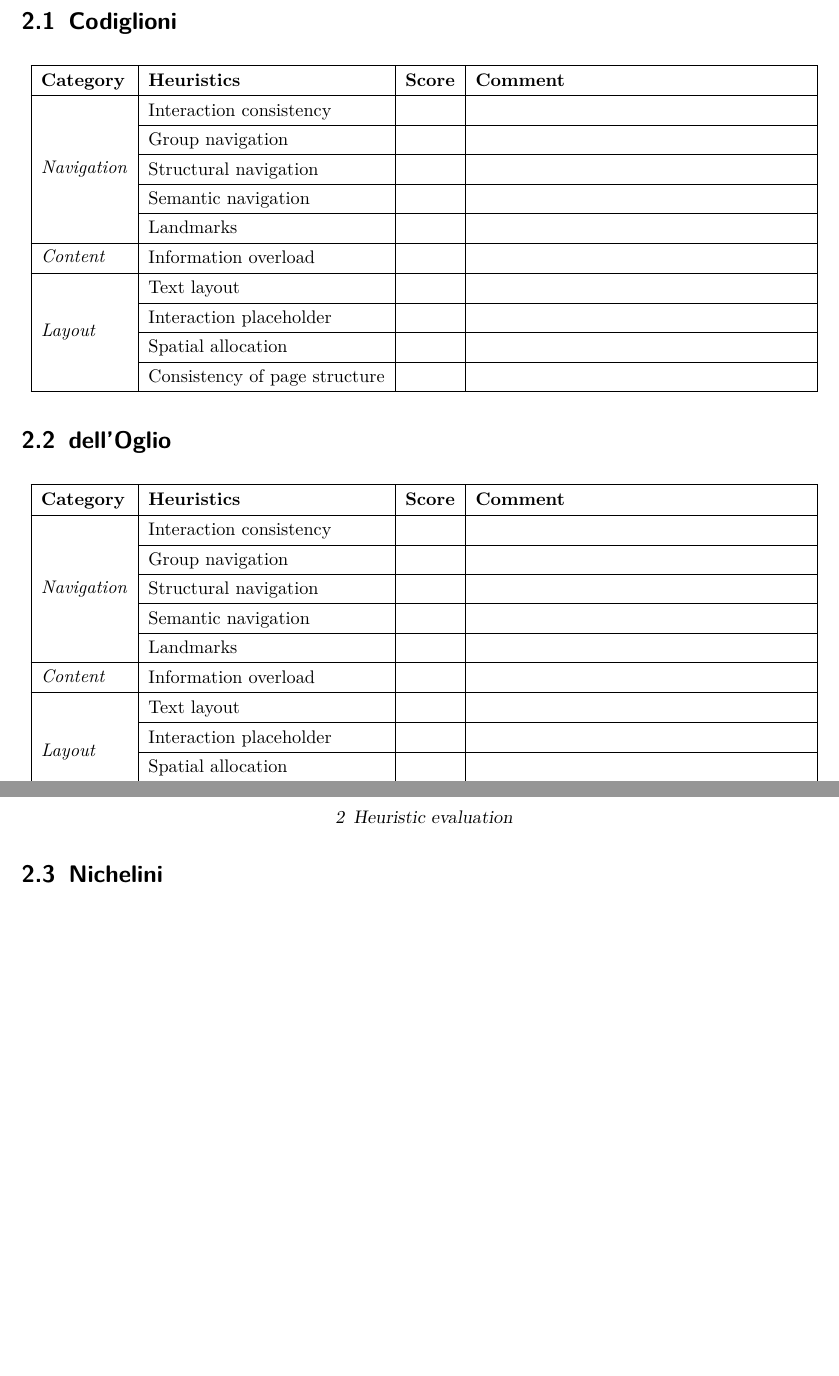
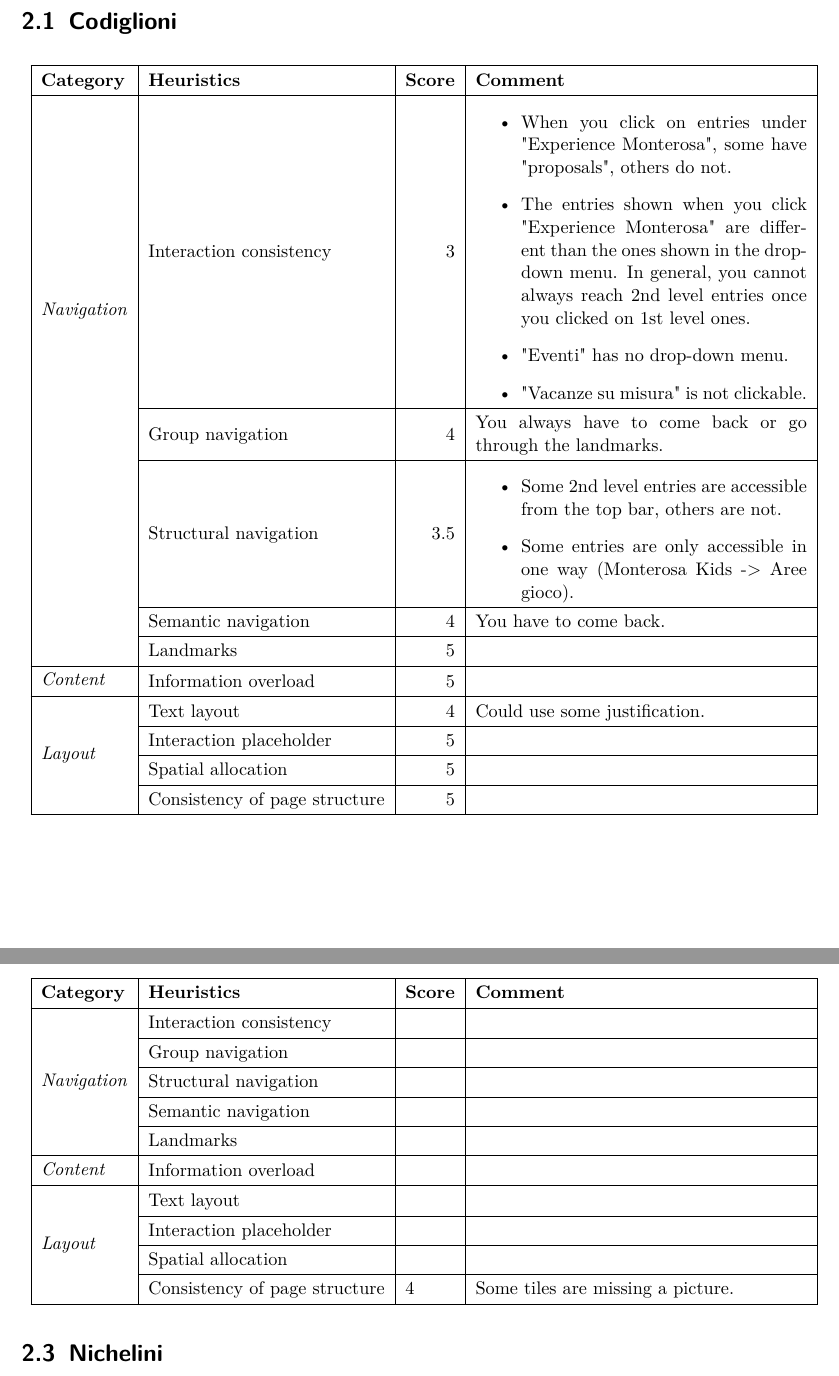
Before and after one commit to Alenichel/CodiglioniDellOglioNichelini-HypermediaProject, a LaTeX document (UsabilityStudy/UsabilityStudy.tex): two parts of pages 4 and 5 of 6, joined at a grey line, cut so that both start at the same text, the shorter picture padded with empty space. Compiled offline with XeLaTeX.

Commit message:
Add my scores

```diff
--- a/UsabilityStudy/UsabilityStudy.tex
+++ b/UsabilityStudy/UsabilityStudy.tex
@@ -351,19 +351,29 @@
 
 \begin{center}
     \def\arraystretch{1.3}
-    \begin{tabular}{|l|l|l|m{7cm}|}
+    \begin{tabular}{|l|l|r|m{7cm}|}
         \hline
         \textbf{Category} & \textbf{Heuristics} & \textbf{Score} & \textbf{Comment} \\ \hline
-        \multirow{5}{*}{\textit{Navigation}} & Interaction consistency & & \\ \cline{2-4}
-        & Group navigation & & \\ \cline{2-4}
-        & Structural navigation & & \\ \cline{2-4}
-        & Semantic navigation & & \\ \cline{2-4}
-        & Landmarks & & \\ \hline
-        \multirow{1}{*}{\textit{Content}} & Information overload & & \\ \hline
-        \multirow{4}{*}{\textit{Layout}} & Text layout & & \\ \cline{2-4}
-        & Interaction placeholder & & \\ \cline{2-4}
-        & Spatial allocation & & \\ \cline{2-4}
-        & Consistency of page structure & & \\ \hline
+        \multirow{5}{*}{\textit{Navigation}} & Interaction consistency & 3 &
+        \begin{itemize}
+            \item When you click on entries under "Experience Monterosa", some have "proposals", others do not.
+            \item The entries shown when you click "Experience Monterosa" are different than the ones shown in the drop-down menu. In general, you cannot always reach 2nd level entries once you clicked on 1st level ones.
+            \item "Eventi" has no drop-down menu.
+            \item "Vacanze su misura" is not clickable.
+        \end{itemize} \\ \cline{2-4}
+        & Group navigation & 4 & You always have to come back or go through the landmarks. \\ \cline{2-4}
+        & Structural navigation & 3.5 &
+        \begin{itemize}
+            \item Some 2nd level entries are accessible from the top bar, others are not.
+            \item Some entries are only accessible in one way (Monterosa Kids -> Aree gioco).
+        \end{itemize} \\ \cline{2-4}
+        & Semantic navigation & 4 & You have to come back. \\ \cline{2-4}
+        & Landmarks & 5 & \\ \hline
+        \multirow{1}{*}{\textit{Content}} & Information overload & 5 & \\ \hline
+        \multirow{4}{*}{\textit{Layout}} & Text layout & 4 & Could use some justification. \\ \cline{2-4}
+        & Interaction placeholder & 5 & \\ \cline{2-4}
+        & Spatial allocation & 5 & \\ \cline{2-4}
+        & Consistency of page structure & 5 & \\ \hline
     \end{tabular}
 \end{center}
 
@@ -383,7 +393,7 @@
         \multirow{4}{*}{\textit{Layout}} & Text layout & & \\ \cline{2-4}
         & Interaction placeholder & & \\ \cline{2-4}
         & Spatial allocation & & \\ \cline{2-4}
-        & Consistency of page structure & & \\ \hline
+        & Consistency of page structure & 4 & Some tiles are missing a picture. \\ \hline
     \end{tabular}
 \end{center}
 
```
